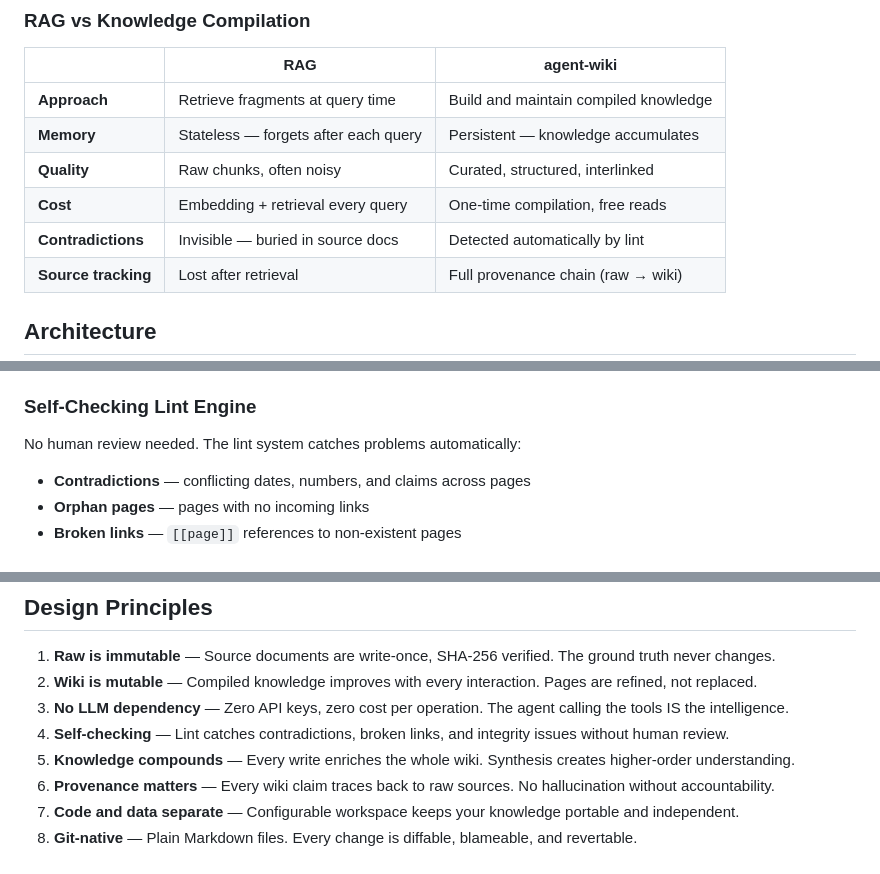
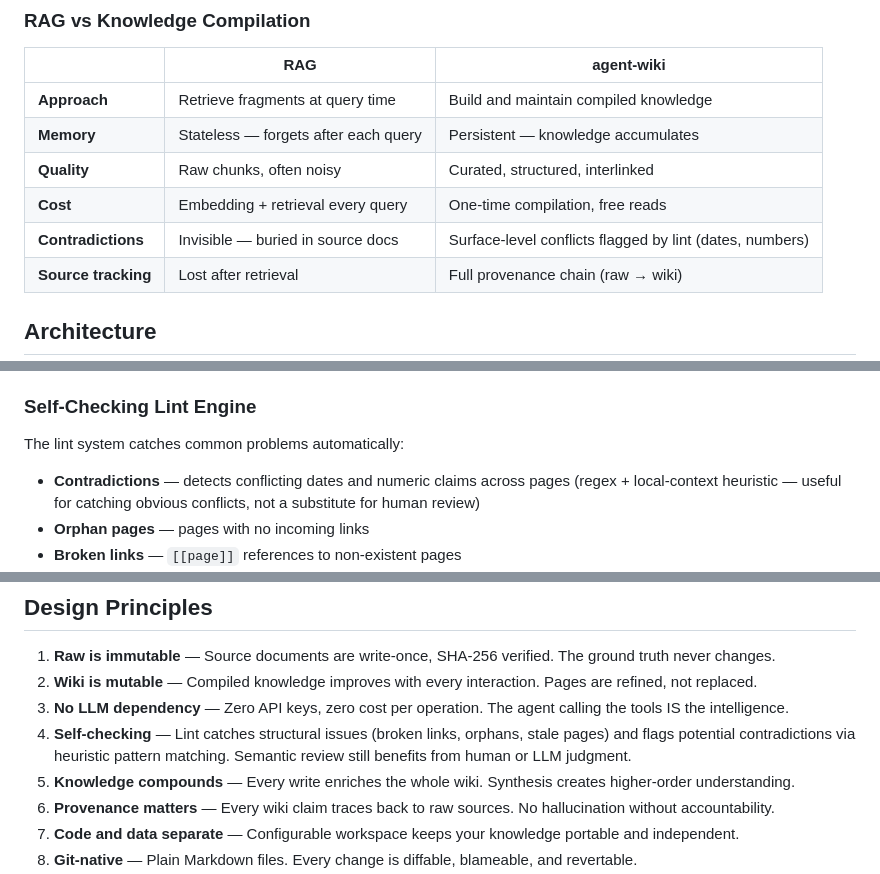
Before and after one commit to xinhuagu/agent-wiki, a Markdown page: README.md, 3 parts joined by grey strips. GitHub-like rendering.

Commit message:
docs: temper lint claims — clarify contradiction detection is heuristic
The README previously implied full automated quality assurance
("No human review needed", "Detected automatically by lint").
In reality, contradiction detection is regex + local-context
heuristic (dates, numbers only). Updated four places to
accurately reflect current capabilities and limitations.

```diff
--- a/README.md
+++ b/README.md
@@ -30,7 +30,7 @@ The key insight: **LLMs are better editors than search engines.** Let them curat
 | **Memory** | Stateless — forgets after each query | Persistent — knowledge accumulates |
 | **Quality** | Raw chunks, often noisy | Curated, structured, interlinked |
 | **Cost** | Embedding + retrieval every query | One-time compilation, free reads |
-| **Contradictions** | Invisible — buried in source docs | Detected automatically by lint |
+| **Contradictions** | Invisible — buried in source docs | Surface-level conflicts flagged by lint (dates, numbers) |
 | **Source tracking** | Lost after retrieval | Full provenance chain (raw → wiki) |
 
 ## Architecture
@@ -119,9 +119,9 @@ Resolution priority: CLI `--workspace` > `AGENT_WIKI_WORKSPACE` env > config fil
 
 ### Self-Checking Lint Engine
 
-No human review needed. The lint system catches problems automatically:
+The lint system catches common problems automatically:
 
-- **Contradictions** — conflicting dates, numbers, and claims across pages
+- **Contradictions** — detects conflicting dates and numeric claims across pages (regex + local-context heuristic — useful for catching obvious conflicts, not a substitute for human review)
 - **Orphan pages** — pages with no incoming links
 - **Broken links** — `[[page]]` references to non-existent pages
 - **Missing sources** — wiki claims not traceable to raw documents
@@ -233,7 +233,7 @@ npx @agent-wiki/mcp-server lint                       # run health checks
 1. **Raw is immutable** — Source documents are write-once, SHA-256 verified. The ground truth never changes.
 2. **Wiki is mutable** — Compiled knowledge improves with every interaction. Pages are refined, not replaced.
 3. **No LLM dependency** — Zero API keys, zero cost per operation. The agent calling the tools IS the intelligence.
-4. **Self-checking** — Lint catches contradictions, broken links, and integrity issues without human review.
+4. **Self-checking** — Lint catches structural issues (broken links, orphans, stale pages) and flags potential contradictions via heuristic pattern matching. Semantic review still benefits from human or LLM judgment.
 5. **Knowledge compounds** — Every write enriches the whole wiki. Synthesis creates higher-order understanding.
 6. **Provenance matters** — Every wiki claim traces back to raw sources. No hallucination without accountability.
 7. **Code and data separate** — Configurable workspace keeps your knowledge portable and independent.
```
